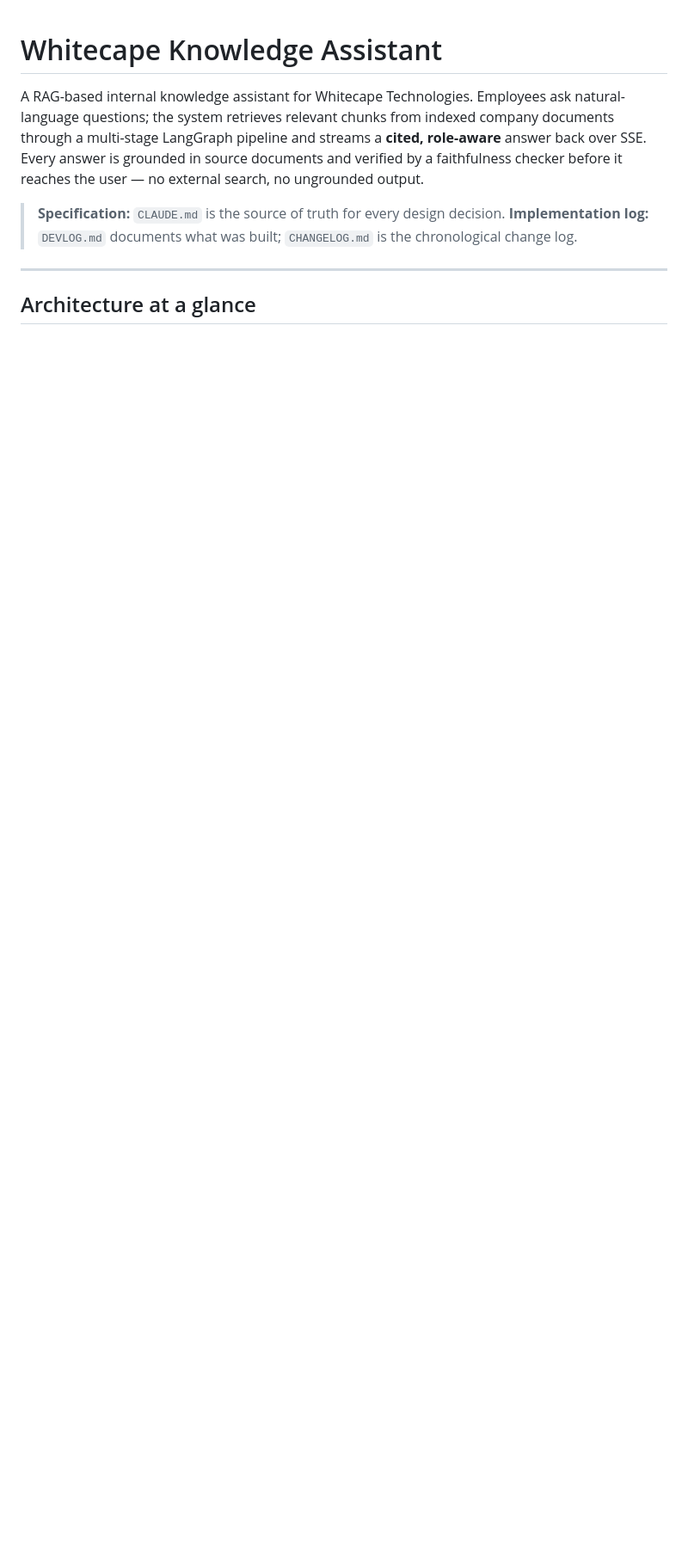
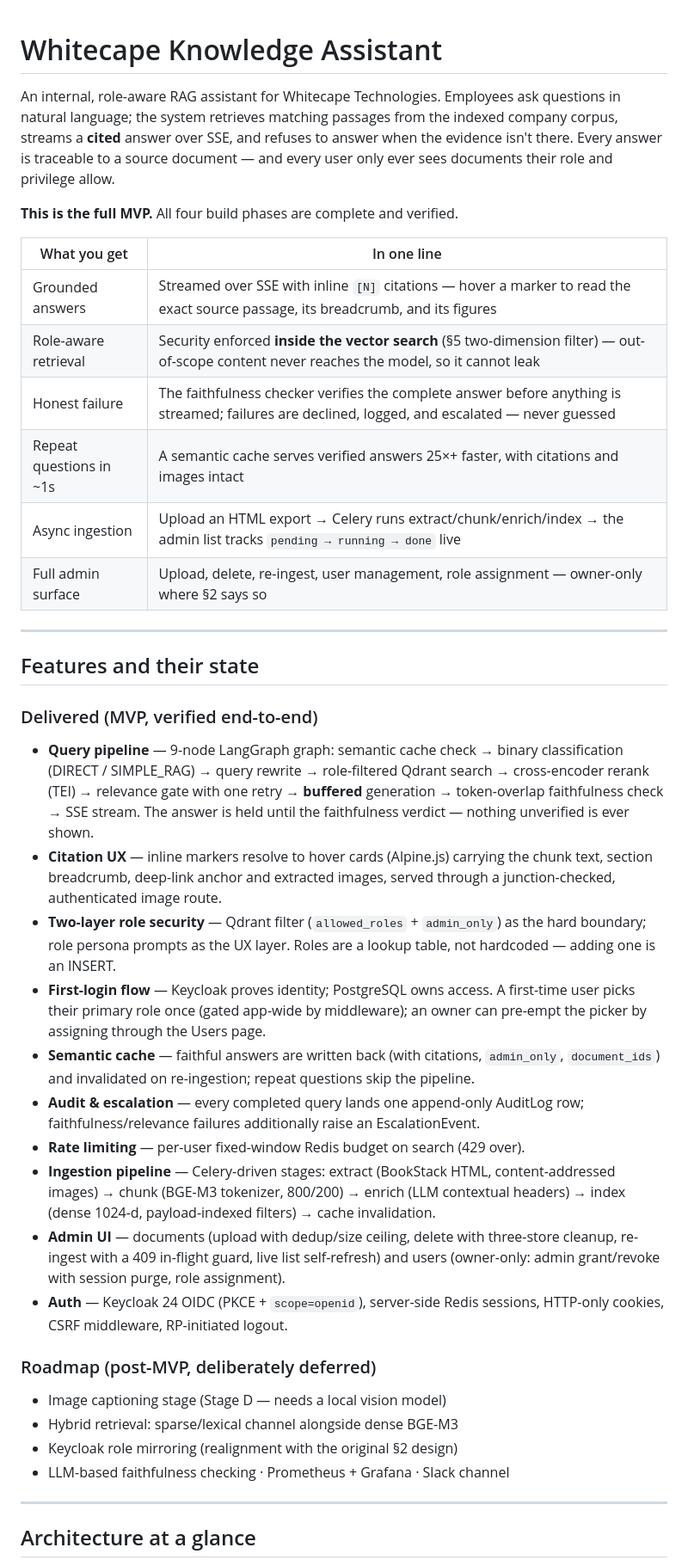
Before and after one commit to YACINBK/Agentic_Rag_Assistant, a Markdown page: README.md, the part around one of its changes. Shown at 86% size. GitHub-like rendering; blank space fills up the shorter version.

```diff
--- a/README.md
+++ b/README.md
@@ -1,14 +1,68 @@
 # Whitecape Knowledge Assistant
 
-A RAG-based internal knowledge assistant for Whitecape Technologies. Employees ask
-natural-language questions; the system retrieves relevant chunks from indexed company
-documents through a multi-stage LangGraph pipeline and streams a **cited, role-aware**
-answer back over SSE. Every answer is grounded in source documents and verified by a
-faithfulness checker before it reaches the user — no external search, no ungrounded output.
+An internal, role-aware RAG assistant for Whitecape Technologies. Employees ask
+questions in natural language; the system retrieves matching passages from the
+indexed company corpus, streams a **cited** answer over SSE, and refuses to
+answer when the evidence isn't there. Every answer is traceable to a source
+document — and every user only ever sees documents their role and privilege
+allow.
 
-> **Specification:** `CLAUDE.md` is the source of truth for every design decision.
-> **Implementation log:** `DEVLOG.md` documents what was built; `CHANGELOG.md` is the
-> chronological change log.
+**This is the full MVP.** All four build phases are complete and verified.
+
+| What you get | In one line |
+|---|---|
+| Grounded answers | Streamed over SSE with inline `[N]` citations — hover a marker to read the exact source passage, its breadcrumb, and its figures |
+| Role-aware retrieval | Security enforced **inside the vector search** (§5 two-dimension filter) — out-of-scope content never reaches the model, so it cannot leak |
+| Honest failure | The faithfulness checker verifies the complete answer before anything is streamed; failures are declined, logged, and escalated — never guessed |
+| Repeat questions in ~1s | A semantic cache serves verified answers 25×+ faster, with citations and images intact |
+| Async ingestion | Upload an HTML export → Celery runs extract/chunk/enrich/index → the admin list tracks `pending → running → done` live |
+| Full admin surface | Upload, delete, re-ingest, user management, role assignment — owner-only where §2 says so |
+
+---
+
+## Features and their state
+
+### Delivered (MVP, verified end-to-end)
+
+- **Query pipeline** — 9-node LangGraph graph: semantic cache check → binary
+  classification (DIRECT / SIMPLE_RAG) → query rewrite → role-filtered Qdrant
+  search → cross-encoder rerank (TEI) → relevance gate with one retry →
+  **buffered** generation → token-overlap faithfulness check → SSE stream.
+  The answer is held until the faithfulness verdict — nothing unverified is
+  ever shown.
+- **Citation UX** — inline markers resolve to hover cards (Alpine.js) carrying
+  the chunk text, section breadcrumb, deep-link anchor and extracted images,
+  served through a junction-checked, authenticated image route.
+- **Two-layer role security** — Qdrant filter (`allowed_roles` + `admin_only`)
+  as the hard boundary; role persona prompts as the UX layer. Roles are a
+  lookup table, not hardcoded — adding one is an INSERT.
+- **First-login flow** — Keycloak proves identity; PostgreSQL owns access. A
+  first-time user picks their primary role once (gated app-wide by middleware);
+  an owner can pre-empt the picker by assigning through the Users page.
+- **Semantic cache** — faithful answers are written back (with citations,
+  `admin_only`, `document_ids`) and invalidated on re-ingestion; repeat
+  questions skip the pipeline.
+- **Audit & escalation** — every completed query lands one append-only
+  AuditLog row; faithfulness/relevance failures additionally raise an
+  EscalationEvent.
+- **Rate limiting** — per-user fixed-window Redis budget on search (429 over).
+- **Ingestion pipeline** — Celery-driven stages: extract (BookStack HTML,
+  content-addressed images) → chunk (BGE-M3 tokenizer, 800/200) → enrich
+  (LLM contextual headers) → index (dense 1024-d, payload-indexed filters) →
+  cache invalidation.
+- **Admin UI** — documents (upload with dedup/size ceiling, delete with
+  three-store cleanup, re-ingest with a 409 in-flight guard, live list
+  self-refresh) and users (owner-only: admin grant/revoke with session purge,
+  role assignment).
+- **Auth** — Keycloak 24 OIDC (PKCE + `scope=openid`), server-side Redis
+  sessions, HTTP-only cookies, CSRF middleware, RP-initiated logout.
+
+### Roadmap (post-MVP, deliberately deferred)
+
+- Image captioning stage (Stage D — needs a local vision model)
+- Hybrid retrieval: sparse/lexical channel alongside dense BGE-M3
+- Keycloak role mirroring (realignment with the original §2 design)
+- LLM-based faithfulness checking · Prometheus + Grafana · Slack channel
 
 ---
 
```
Also changed, not shown: other parts of README.md (+67 -50 lines).
